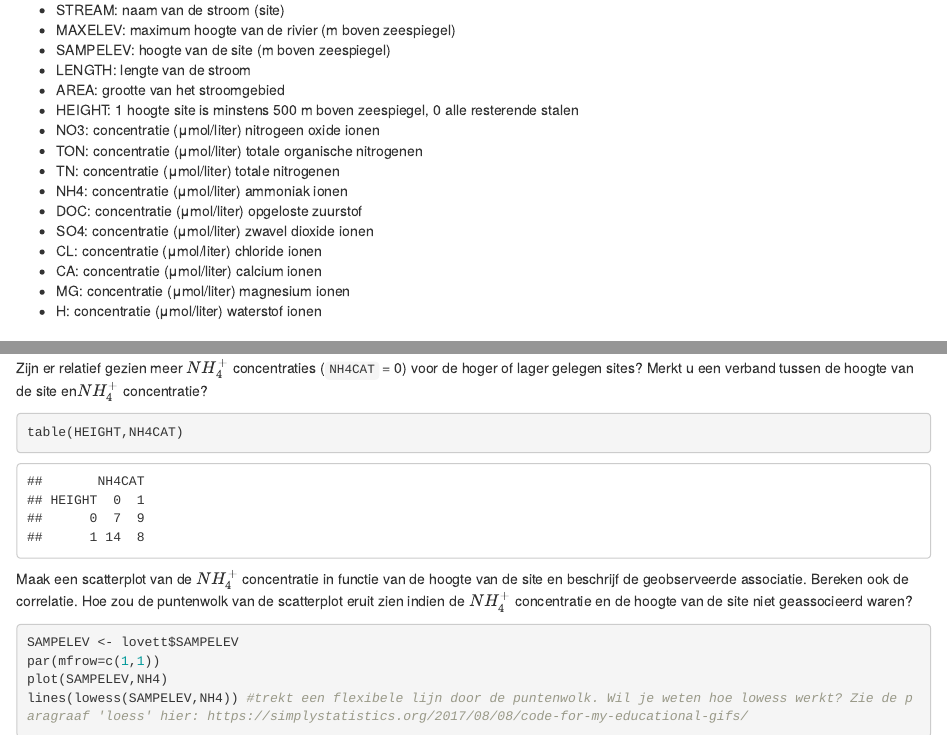
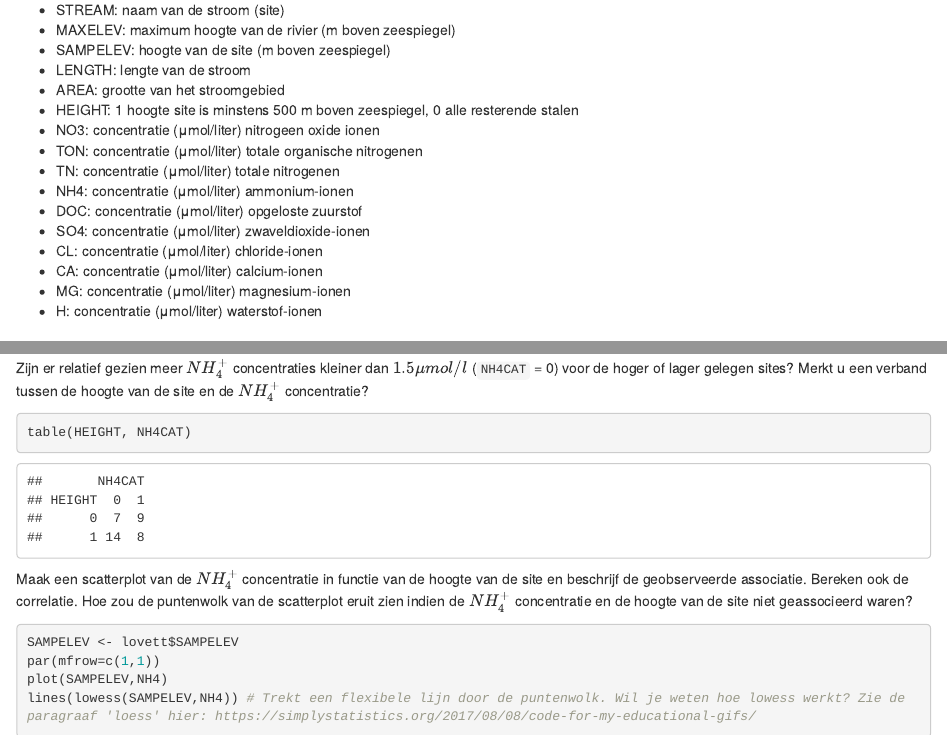
Before and after one commit to adder/statistiekBasisCursus, an R Markdown document (practica/practicum1/PC-practicum1.Rmd): the page in a window 1100 px wide, from 450 px down, and a second part further down, joined at a grey line. The pictures show the output file practica/practicum1/PC-practicum1.html that the author committed with the source, opened offline.

Commit message:
Add files via upload
Kleine aanpassingen.

````diff
--- a/practica/practicum1/PC-practicum1.Rmd
+++ b/practica/practicum1/PC-practicum1.Rmd
@@ -1,7 +1,8 @@
 ---
 title: 'PC-practicum 1: beschrijvende statistiek'
 output:
-  html_notebook
+  html_document:
+    df_print: paged
 ---
 
 ## RStudio
@@ -29,13 +30,13 @@ In dit practicum beschouwen we de data van Lovett et al. (Voorbeeld 3.2). Zij be
  - NO3: concentratie (μmol/liter) nitrogeen oxide ionen
  - TON: concentratie (μmol/liter) totale organische nitrogenen
  - TN: concentratie (μmol/liter) totale nitrogenen
- - NH4: concentratie (μmol/liter) ammoniak ionen
+ - NH4: concentratie (μmol/liter) ammonium-ionen
  - DOC: concentratie (μmol/liter) opgeloste zuurstof
- - SO4: concentratie (μmol/liter) zwavel dioxide ionen
- - CL: concentratie (μmol/liter) chloride ionen
- - CA: concentratie (μmol/liter) calcium ionen
- - MG: concentratie (μmol/liter) magnesium ionen
- - H: concentratie (μmol/liter) waterstof ionen
+ - SO4: concentratie (μmol/liter) zwaveldioxide-ionen
+ - CL: concentratie (μmol/liter) chloride-ionen
+ - CA: concentratie (μmol/liter) calcium-ionen
+ - MG: concentratie (μmol/liter) magnesium-ionen
+ - H: concentratie (μmol/liter) waterstof-ionen
 
 
 ## Voorbereiding
@@ -186,10 +185,10 @@ plot(HEIGHT, NH4) # scatterplot. zie ?plot
 boxplot(NH4 ~ HEIGHT)
 ```
 
-Zijn er relatief gezien meer $NH_4^+$ concentraties (`NH4CAT` = 0) voor de hoger of lager gelegen sites? Merkt u een verband tussen de hoogte van de site en$NH_4^+$ concentratie?
+Zijn er relatief gezien meer $NH_4^+$ concentraties kleiner dan $1.5 \mu mol/l$ (`NH4CAT` = 0) voor de hoger of lager gelegen sites? Merkt u een verband tussen de hoogte van de site en de $NH_4^+$ concentratie?
 
 ```{r}
-table(HEIGHT,NH4CAT)
+table(HEIGHT, NH4CAT)
 ```
 
 Maak een scatterplot van de $NH_4^+$ concentratie in functie van de hoogte van de site en beschrijf de geobserveerde associatie. Bereken ook de correlatie. Hoe zou de puntenwolk van de scatterplot eruit zien indien de $NH_4^+$ concentratie en de hoogte van de site niet geassocieerd waren?
@@ -198,7 +197,7 @@ Maak een scatterplot van de $NH_4^+$ concentratie in functie van de hoogte van d
 SAMPELEV <- lovett$SAMPELEV
 par(mfrow=c(1,1))
 plot(SAMPELEV,NH4)
-lines(lowess(SAMPELEV,NH4)) #trekt een flexibele lijn door de puntenwolk. Wil je weten hoe lowess werkt? Zie de paragraaf 'loess' hier: https://simplystatistics.org/2017/08/08/code-for-my-educational-gifs/
+lines(lowess(SAMPELEV,NH4)) # Trekt een flexibele lijn door de puntenwolk. Wil je weten hoe lowess werkt? Zie de paragraaf 'loess' hier: https://simplystatistics.org/2017/08/08/code-for-my-educational-gifs/
 ```
 
 ```{r}
````
Also changed, not shown: practica/practicum1/PC-practicum1.html, practica/practicum1/PC-practicum1.Rmd (2 more changed lines).
